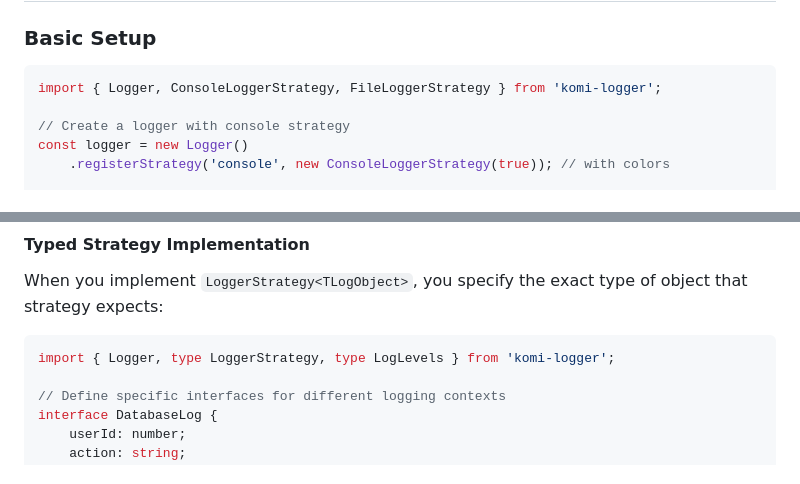
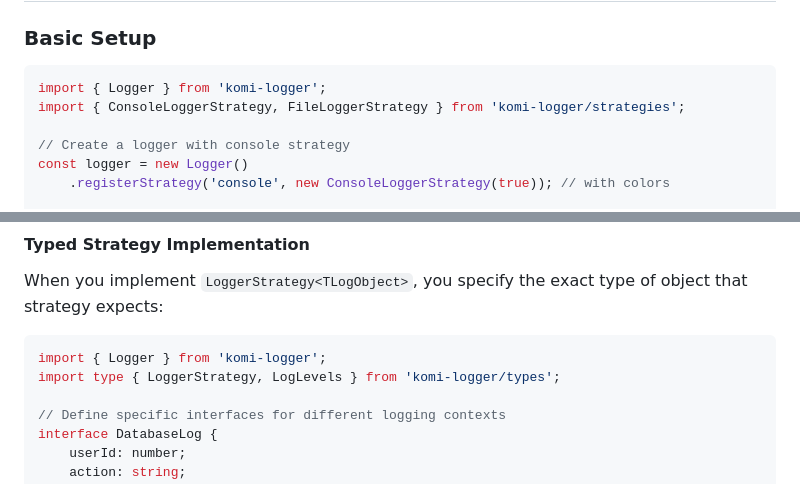
Before and after one commit to Komiriko/komi-logger, a Markdown page: README.md, 2 parts joined by grey strips. Rendered like a GitHub page.

Commit message:
docs(📖): [import correction in readme]

````diff
--- a/README.md
+++ b/README.md
@@ -52,7 +52,8 @@ The logger uses a transform stream to process log entries asynchronously. Each l
 ### Basic Setup
 
 ```typescript
-import { Logger, ConsoleLoggerStrategy, FileLoggerStrategy } from 'komi-logger';
+import { Logger } from 'komi-logger';
+import { ConsoleLoggerStrategy, FileLoggerStrategy } from 'komi-logger/strategies';
 
 // Create a logger with console strategy
 const logger = new Logger()
@@ -89,7 +90,8 @@ The most powerful feature of komi-logger is its **advanced type safety system**.
 When you implement `LoggerStrategy<TLogObject>`, you specify the exact type of object that strategy expects:
 
 ```typescript
-import { Logger, type LoggerStrategy, type LogLevels } from 'komi-logger';
+import { Logger } from 'komi-logger';
+import type { LoggerStrategy, LogLevels } from 'komi-logger/types';
 
 // Define specific interfaces for different logging contexts
 interface DatabaseLog {
````
